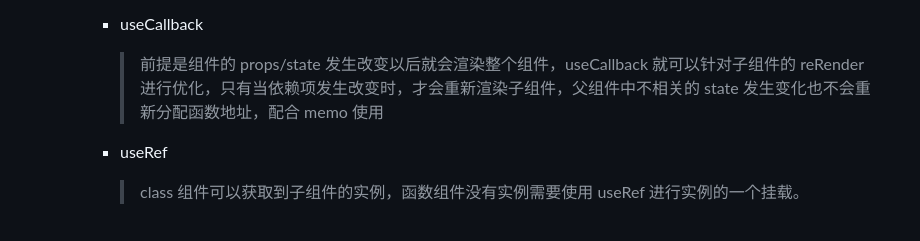
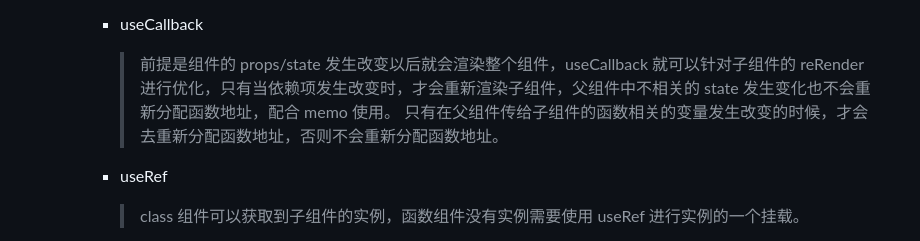
Before and after one commit to liquidGo/Basic_Konwledge_Extension, a Markdown page: 09_REACT/[⭐⭐⭐⭐⭐]-REACT基础.md, the part around the change. GitHub-like rendering.

Commit message:
feat: useCallback更正

```diff
--- a/09_REACT/[⭐⭐⭐⭐⭐]-REACT基础.md
+++ b/09_REACT/[⭐⭐⭐⭐⭐]-REACT基础.md
@@ -144,7 +144,8 @@ flowchart TB
          > 场景：[未使用useMemo](../../images/9cfe3a0b1d81794b76d99659df2be72cda3e1e1a24f4939c821c89f0e496687e.png) [使用useMemo](../../images/ce86948d23f6de60f95c7f6799a83f3ea528379b9a44719cb9e333b8b7c9ba41.png)
 
        - useCallback
-         > 前提是组件的 props/state 发生改变以后就会渲染整个组件，useCallback 就可以针对子组件的 reRender 进行优化，只有当依赖项发生改变时，才会重新渲染子组件，父组件中不相关的 state 发生变化也不会重新分配函数地址，配合 memo 使用
+         > 前提是组件的 props/state 发生改变以后就会渲染整个组件，useCallback 就可以针对子组件的 reRender 进行优化，只有当依赖项发生改变时，才会重新渲染子组件，父组件中不相关的 state 发生变化也不会重新分配函数地址，配合 memo 使用。
+         > 只有在父组件传给子组件的函数相关的变量发生改变的时候，才会去重新分配函数地址，否则不会重新分配函数地址。
        - useRef
 
          > class 组件可以获取到子组件的实例，函数组件没有实例需要使用 useRef 进行实例的一个挂载。
```
